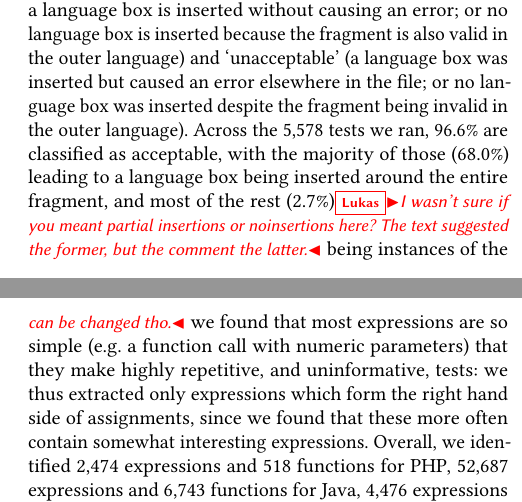
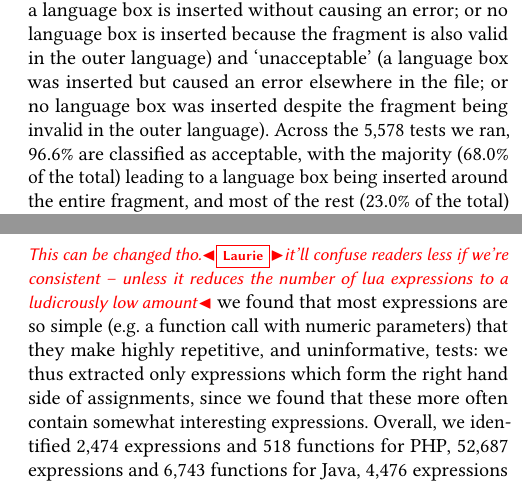
Before and after one commit to softdevteam/auto_lbox_paper, a LaTeX paper (auto_lbox.tex): two parts of the columns of pages 2 and 11 of 15, joined at a grey line, cut so that both start at the same text. Compiled offline with pdfLaTeX.

Commit message:
Address Lukas's comments.

```diff
--- a/auto_lbox.tex
+++ b/auto_lbox.tex
@@ -300,9 +300,9 @@ box is inserted because the fragment is also valid in the outer language) and
 `unacceptable' (a language box was inserted but caused an error elsewhere in
 the file; or no language box was inserted despite the fragment being invalid in
 the outer language). Across the \totalinsertions tests we ran, \validalloverall are
-classified as acceptable, with the majority of those
-(\breakdownallvalidsame) leading to a language box being inserted
-around the entire fragment, and most of the rest (\breakdownallvaliddiff)\lukas{I wasn't sure if you meant partial insertions or noinsertions here? The text suggested the former, but the comment the latter.}
+classified as acceptable, with the majority
+(\breakdownallvalidsame of the total) leading to a language box being inserted
+around the entire fragment, and most of the rest (\breakdownallnovalid of the total)
 being instances of the fragment being valid in both the outer and inner
 languages. We believe that this data shows that automatic language boxes
 are a practical editing mechanism for language composition.
@@ -1187,7 +1187,7 @@ contain \corpussqltests tests totalling \corpussqlloc LoC.
 
 We then ran each file in the corpus through a parser to identify the offsets and spans
 of function definitions and expressions, collecting the longest match when an
-expression contained several subexpressions. For PHP and Java \laurie{why not lua too?}\lukas{The extracted lua expressions didn't suffer as much from the same program, so I left them as is. This can be changed tho.}
+expression contained several subexpressions. For PHP and Java \laurie{why not lua too?}\lukas{The extracted lua expressions didn't suffer as much from the same program, so I left them as is. This can be changed tho.}\laurie{it'll confuse readers less if we're consistent -- unless it reduces the number of lua expressions to a ludicrously low amount}
 we found that most expressions are so simple (e.g.~a function call with numeric
 parameters) that they make highly repetitive, and uninformative, tests: we thus
 extracted only expressions which form the right hand side of assignments, since
```
Also changed, not shown: auto_lbox.tex (2 more changed lines).
